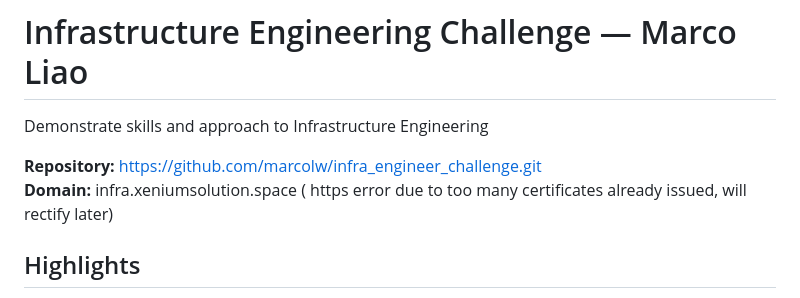
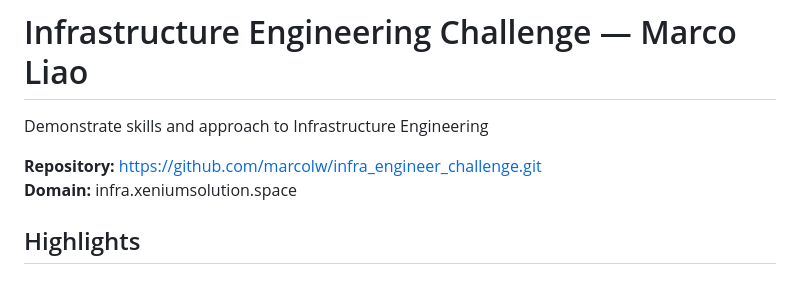
Before and after one commit to marcolw/infra_engineer_challenge, a Markdown page: README.md, the part around the change. GitHub-like rendering.

Commit message:
update README resolve cert issue

```diff
--- a/README.md
+++ b/README.md
@@ -2,7 +2,7 @@
 Demonstrate skills and approach to Infrastructure Engineering
 
 **Repository:** https://github.com/marcolw/infra_engineer_challenge.git
-**Domain:** infra.xeniumsolution.space ( https error due to too many certificates already issued, will rectify later)
+**Domain:** infra.xeniumsolution.space
 
 ## Highlights
 
```
